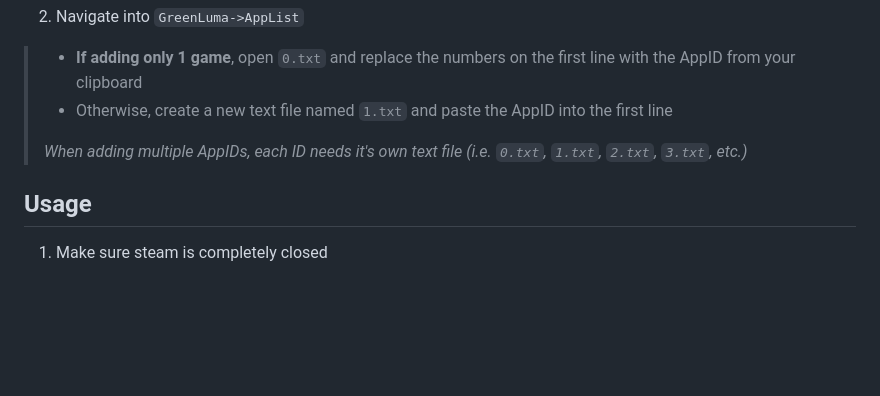
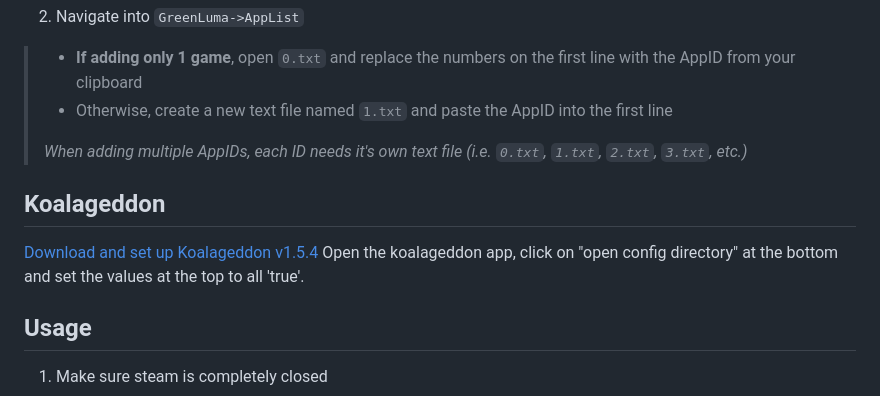
Before and after one commit to armand0e/TrustyOldLuma, a Markdown page: README.md, the part around the change. Rendered like a GitHub page; blank space fills up the shorter version.

```diff
--- a/README.md
+++ b/README.md
@@ -46,6 +46,11 @@ Now comes the real magic of GreenLuma. Normally we aren't able to play games fro
 > - Otherwise, create a new text file named `1.txt` and paste the AppID into the first line
 >
 > *When adding multiple AppIDs, each ID needs it's own text file (i.e. `0.txt`, `1.txt`, `2.txt`, `3.txt`, etc.)*
+
+## Koalageddon
+[Download and set up Koalageddon v1.5.4](https://github.com/acidicoala/Koalageddon/releases/download/v1.5.4/KoalageddonInstaller.exe)
+Open the koalageddon app, click on "open config directory" at the bottom and set the values at the top to all 'true'.
+
 ## Usage
 1. Make sure steam is completely closed
 > Open system tray, right click steam icon, select "exit steam"
```
